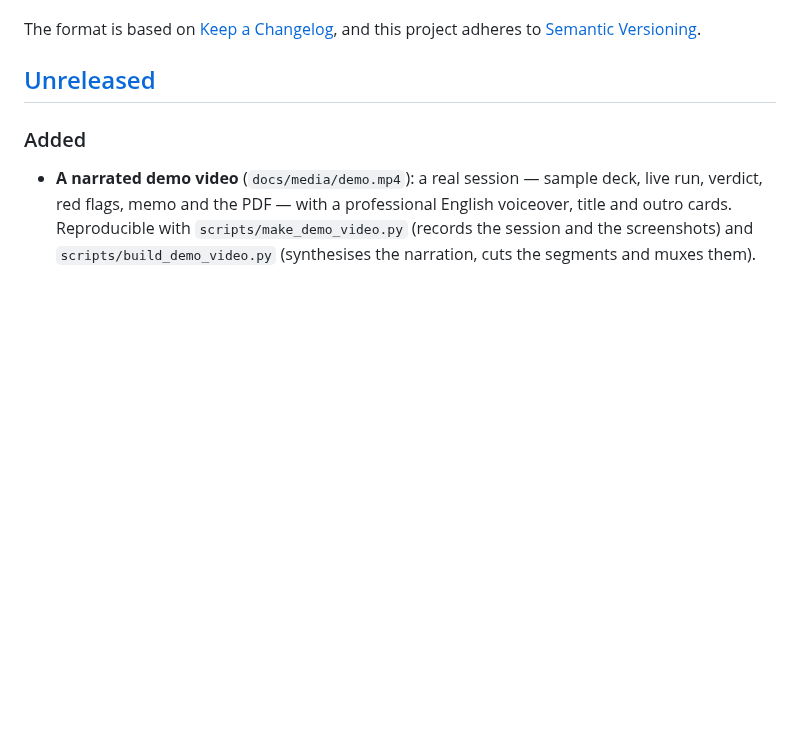
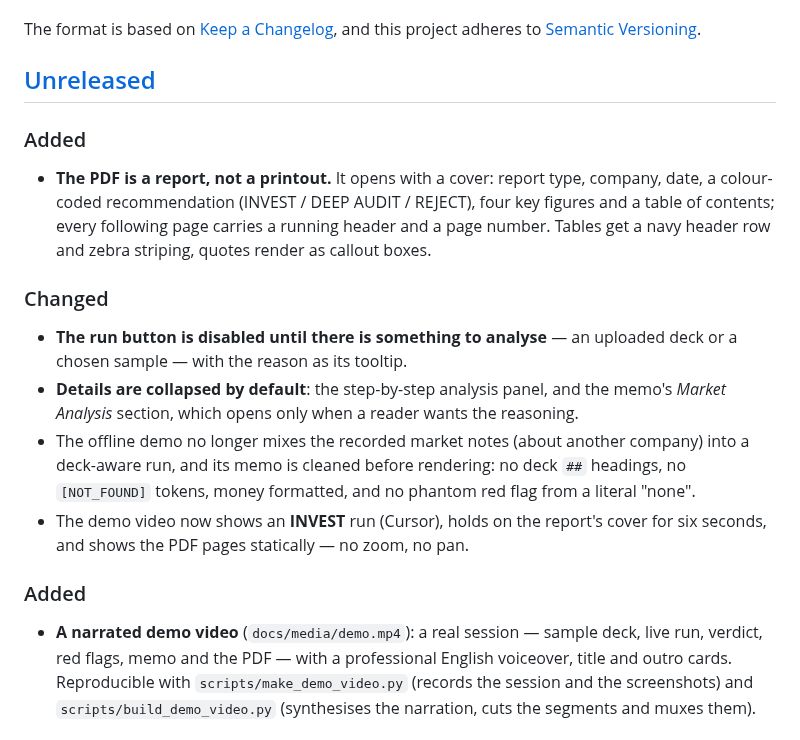
Before and after one commit to SergeyGer/duedil-agent, a Markdown page: CHANGELOG.md, the part around the change. Drawn GitHub-style; blank space fills up the shorter version.

```diff
--- a/CHANGELOG.md
+++ b/CHANGELOG.md
@@ -6,6 +6,25 @@ The format is based on [Keep a Changelog](https://keepachangelog.com/en/1.1.0/),
 and this project adheres to [Semantic Versioning](https://semver.org/spec/v2.0.0.html).
 
 ## [Unreleased]
+
+### Added
+
+- **The PDF is a report, not a printout.** It opens with a cover: report type, company, date, a
+  colour-coded recommendation (INVEST / DEEP AUDIT / REJECT), four key figures and a table of
+  contents; every following page carries a running header and a page number. Tables get a navy
+  header row and zebra striping, quotes render as callout boxes.
+
+### Changed
+
+- **The run button is disabled until there is something to analyse** — an uploaded deck or a
+  chosen sample — with the reason as its tooltip.
+- **Details are collapsed by default**: the step-by-step analysis panel, and the memo's
+  *Market Analysis* section, which opens only when a reader wants the reasoning.
+- The offline demo no longer mixes the recorded market notes (about another company) into a
+  deck-aware run, and its memo is cleaned before rendering: no deck `##` headings, no
+  `[NOT_FOUND]` tokens, money formatted, and no phantom red flag from a literal "none".
+- The demo video now shows an **INVEST** run (Cursor), holds on the report's cover for six
+  seconds, and shows the PDF pages statically — no zoom, no pan.
 
 ### Added
 
```
Also changed, not shown: README.md (+4 -4 lines), docs/wiki/Answer-Quality.md (+1 -1 lines), docs/media/memo-pdf-live.png, docs/media/ui-idle-en.png, docs/media/ui-redflags-en.png, docs/media/ui-results-en.png, docs/media/ui-running.png, 12 other files.
